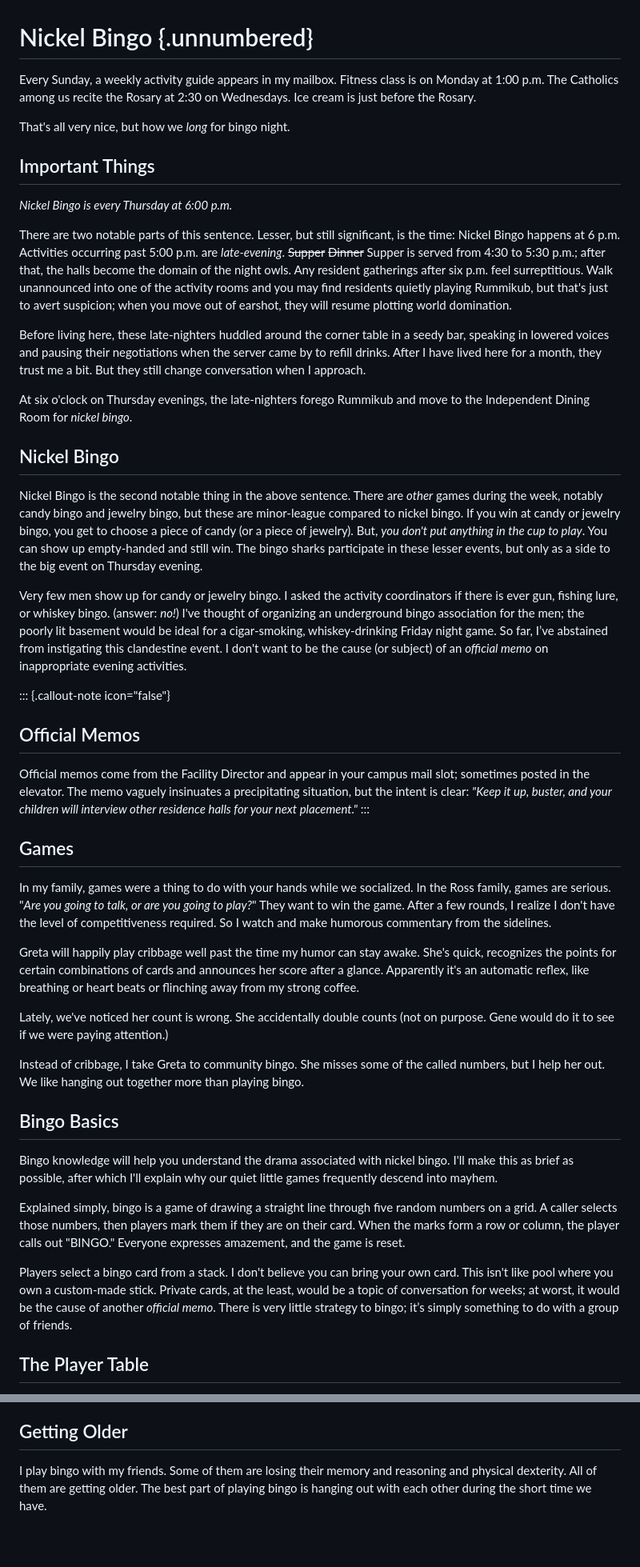
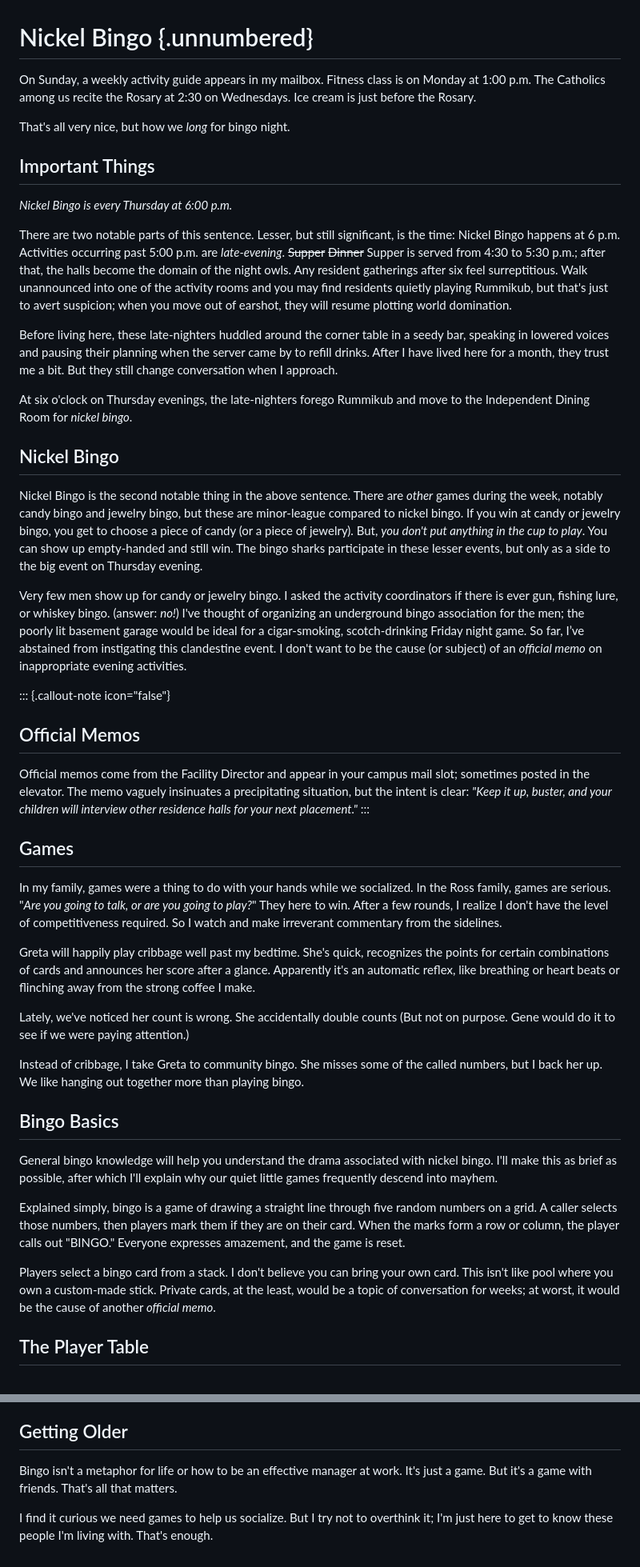
Before and after one commit to mnr/writing-wip, a Markdown page: dimensions_living_book/Bingo.md, 2 parts joined by grey strips. Shown at 80% size. Rendered like a GitHub page; blank space fills up the shorter version.

```diff
--- a/dimensions_living_book/Bingo.md
+++ b/dimensions_living_book/Bingo.md
@@ -1,6 +1,6 @@
 # Nickel Bingo {.unnumbered}
 
-Every Sunday, a weekly activity guide appears in my mailbox. Fitness class is on Monday at 1:00 p.m. The Catholics among us recite the Rosary at 2:30 on Wednesdays. Ice cream is just before the Rosary.
+On Sunday, a weekly activity guide appears in my mailbox. Fitness class is on Monday at 1:00 p.m. The Catholics among us recite the Rosary at 2:30 on Wednesdays. Ice cream is just before the Rosary.
 
 That's all very nice, but how we *long* for bingo night.
 
@@ -8,9 +8,9 @@ That's all very nice, but how we *long* for bingo night.
 
 *Nickel Bingo is every Thursday at 6:00 p.m.*
 
-There are two notable parts of this sentence. Lesser, but still significant, is the time: Nickel Bingo happens at 6 p.m. Activities occurring past 5:00 p.m. are *late-evening*. ~~Supper~~ ~~Dinner~~ Supper is served from 4:30 to 5:30 p.m.; after that, the halls become the domain of the night owls. Any resident gatherings after six p.m. feel surreptitious. Walk unannounced into one of the activity rooms and you may find residents quietly playing Rummikub, but that's just to avert suspicion; when you move out of earshot, they will resume plotting world domination.
+There are two notable parts of this sentence. Lesser, but still significant, is the time: Nickel Bingo happens at 6 p.m. Activities occurring past 5:00 p.m. are *late-evening*. ~~Supper~~ ~~Dinner~~ Supper is served from 4:30 to 5:30 p.m.; after that, the halls become the domain of the night owls. Any resident gatherings after six feel surreptitious. Walk unannounced into one of the activity rooms and you may find residents quietly playing Rummikub, but that's just to avert suspicion; when you move out of earshot, they will resume plotting world domination.
 
-Before living here, these late-nighters huddled around the corner table in a seedy bar, speaking in lowered voices and pausing their negotiations when the server came by to refill drinks. After I have lived here for a month, they trust me a bit. But they still change conversation when I approach.
+Before living here, these late-nighters huddled around the corner table in a seedy bar, speaking in lowered voices and pausing their planning when the server came by to refill drinks. After I have lived here for a month, they trust me a bit. But they still change conversation when I approach.
 
 At six o'clock on Thursday evenings, the late-nighters forego Rummikub and move to the Independent Dining Room for *nickel bingo*.
 
@@ -18,7 +18,7 @@ At six o'clock on Thursday evenings, the late-nighters forego Rummikub and move
 
 Nickel Bingo is the second notable thing in the above sentence. There are *other* games during the week, notably candy bingo and jewelry bingo, but these are minor-league compared to nickel bingo. If you win at candy or jewelry bingo, you get to choose a piece of candy (or a piece of jewelry). But, *you don't put anything in the cup to play*. You can show up empty-handed and still win. The bingo sharks participate in these lesser events, but only as a side to the big event on Thursday evening.
 
-Very few men show up for candy or jewelry bingo. I asked the activity coordinators if there is ever gun, fishing lure, or whiskey bingo. (answer: *no!*) I've thought of organizing an underground bingo association for the men; the poorly lit basement would be ideal for a cigar-smoking, whiskey-drinking Friday night game. So far, I’ve abstained from instigating this clandestine event. I don't want to be the cause (or subject) of an *official memo* on inappropriate evening activities.
+Very few men show up for candy or jewelry bingo. I asked the activity coordinators if there is ever gun, fishing lure, or whiskey bingo. (answer: *no!*) I've thought of organizing an underground bingo association for the men; the poorly lit basement garage would be ideal for a cigar-smoking, scotch-drinking Friday night game. So far, I’ve abstained from instigating this clandestine event. I don't want to be the cause (or subject) of an *official memo* on inappropriate evening activities.
 
 ::: {.callout-note icon="false"}
 ## Official Memos
@@ -28,21 +28,21 @@ Official memos come from the Facility Director and appear in your campus mail sl
 
 ## Games
 
-In my family, games were a thing to do with your hands while we socialized. In the Ross family, games are serious. "*Are you going to talk, or are you going to play?*" They want to win the game. After a few rounds, I realize I don't have the level of competitiveness required. So I watch and make humorous commentary from the sidelines.
+In my family, games were a thing to do with your hands while we socialized. In the Ross family, games are serious. "*Are you going to talk, or are you going to play?*" They here to win. After a few rounds, I realize I don't have the level of competitiveness required. So I watch and make irreverant commentary from the sidelines.
 
-Greta will happily play cribbage well past the time my humor can stay awake. She's quick, recognizes the points for certain combinations of cards and announces her score after a glance. Apparently it's an automatic reflex, like breathing or heart beats or flinching away from my strong coffee.
+Greta will happily play cribbage well past my bedtime. She's quick, recognizes the points for certain combinations of cards and announces her score after a glance. Apparently it's an automatic reflex, like breathing or heart beats or flinching away from the strong coffee I make.
 
-Lately, we've noticed her count is wrong. She accidentally double counts (not on purpose. Gene would do it to see if we were paying attention.)
+Lately, we've noticed her count is wrong. She accidentally double counts (But not on purpose. Gene would do it to see if we were paying attention.)
 
-Instead of cribbage, I take Greta to community bingo. She misses some of the called numbers, but I help her out. We like hanging out together more than playing bingo.
+Instead of cribbage, I take Greta to community bingo. She misses some of the called numbers, but I back her up. We like hanging out together more than playing bingo.
 
 ## Bingo Basics
 
-Bingo knowledge will help you understand the drama associated with nickel bingo. I'll make this as brief as possible, after which I'll explain why our quiet little games frequently descend into mayhem.
+General bingo knowledge will help you understand the drama associated with nickel bingo. I'll make this as brief as possible, after which I'll explain why our quiet little games frequently descend into mayhem.
 
 Explained simply, bingo is a game of drawing a straight line through five random numbers on a grid. A caller selects those numbers, then players mark them if they are on their card. When the marks form a row or column, the player calls out "BINGO." Everyone expresses amazement, and the game is reset.
 
-Players select a bingo card from a stack. I don't believe you can bring your own card. This isn't like pool where you own a custom-made stick. Private cards, at the least, would be a topic of conversation for weeks; at worst, it would be the cause of another *official memo*. There is very little strategy to bingo; it’s simply something to do with a group of friends.
+Players select a bingo card from a stack. I don't believe you can bring your own card. This isn't like pool where you own a custom-made stick. Private cards, at the least, would be a topic of conversation for weeks; at worst, it would be the cause of another *official memo*.
 
 ## The Player Table
 
@@ -204,4 +196,6 @@ Either way, I gain nothing by destroying the elated mood surrounding an evening
 
 ## Getting Older
 
-I play bingo with my friends. Some of them are losing their memory and reasoning and physical dexterity. All of them are getting older. The best part of playing bingo is hanging out with each other during the short time we have.
+Bingo isn't a metaphor for life or how to be an effective manager at work. It's just a game. But it's a game with friends. That's all that matters.
+
+I find it curious we need games to help us socialize. But I try not to overthink it; I'm just here to get to know these people I'm living with. That's enough.
```
Also changed, not shown: other parts of dimensions_living_book/Bingo.md (+19 -27 lines), dimensions_living_book/hallwayNavigation.md (+17 -18 lines), dimensions_living_book/redchair.md (+12 -12 lines).
